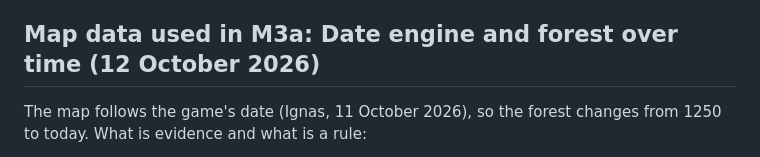
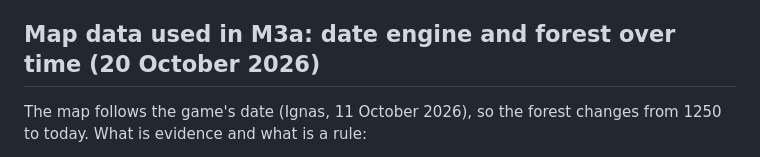
Before and after one commit to syncronizator1995-droid/grind-strat, a Markdown page: data/sources.md, the part around the change. Drawn GitHub-style.

Commit message:
Sources: the date engine and forest heading carries the M3a date
Co-Authored-By: Claude Opus 5.5 <noreply@anthropic.com>
Claude-Session: https://claude.ai/code/session_01ARWNfkJ7jZjTBsnHyfMGCn

```diff
--- a/data/sources.md
+++ b/data/sources.md
@@ -240,7 +240,7 @@ New TO CHECK items:
   before the dam (for example the Dnieper through the Kyiv and Kaniv reservoirs, and the Nemunas
   through Kauno marios).
 
-## Map data used in M3a: Date engine and forest over time (12 October 2026)
+## Map data used in M3a: date engine and forest over time (20 October 2026)
 
 The map follows the game's date (Ignas, 11 October 2026), so the forest changes from 1250 to
 today. What is evidence and what is a rule:
```
